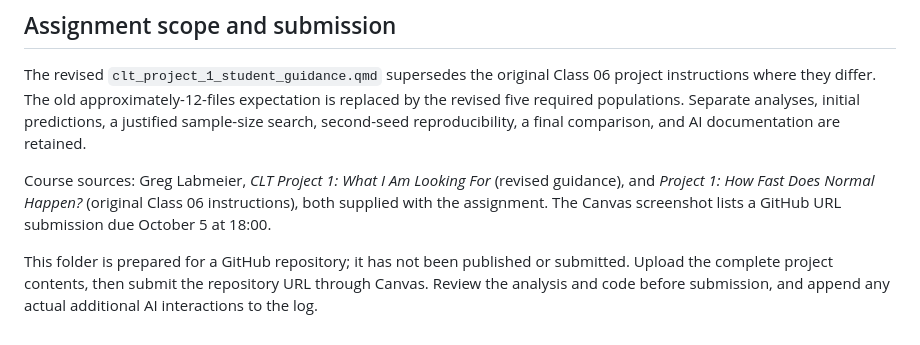
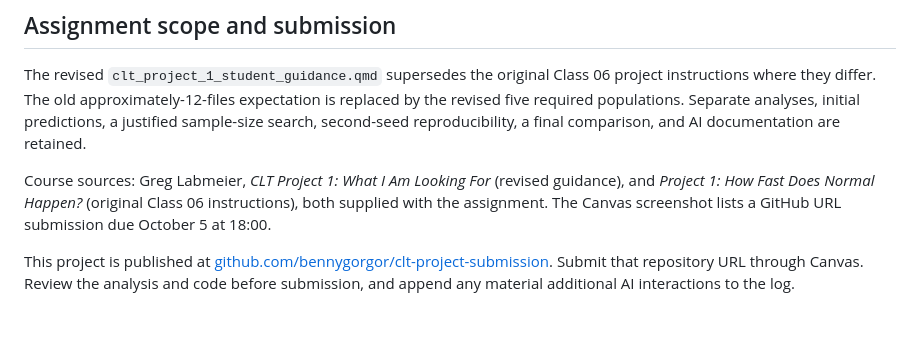
Before and after one commit to bennygorgor/sjsu-cs167r-project1, a Markdown page: README.md, the part around the change. GitHub-like rendering.

Commit message:
Update published repository link

```diff
--- a/README.md
+++ b/README.md
@@ -83,4 +83,4 @@ The revised `clt_project_1_student_guidance.qmd` supersedes the original Class 0
 
 Course sources: Greg Labmeier, *CLT Project 1: What I Am Looking For* (revised guidance), and *Project 1: How Fast Does Normal Happen?* (original Class 06 instructions), both supplied with the assignment. The Canvas screenshot lists a GitHub URL submission due October 5 at 18:00.
 
-This folder is prepared for a GitHub repository; it has not been published or submitted. Upload the complete project contents, then submit the repository URL through Canvas. Review the analysis and code before submission, and append any actual additional AI interactions to the log.
+This project is published at [github.com/bennygorgor/clt-project-submission](https://github.com/bennygorgor/clt-project-submission). Submit that repository URL through Canvas. Review the analysis and code before submission, and append any material additional AI interactions to the log.
```
